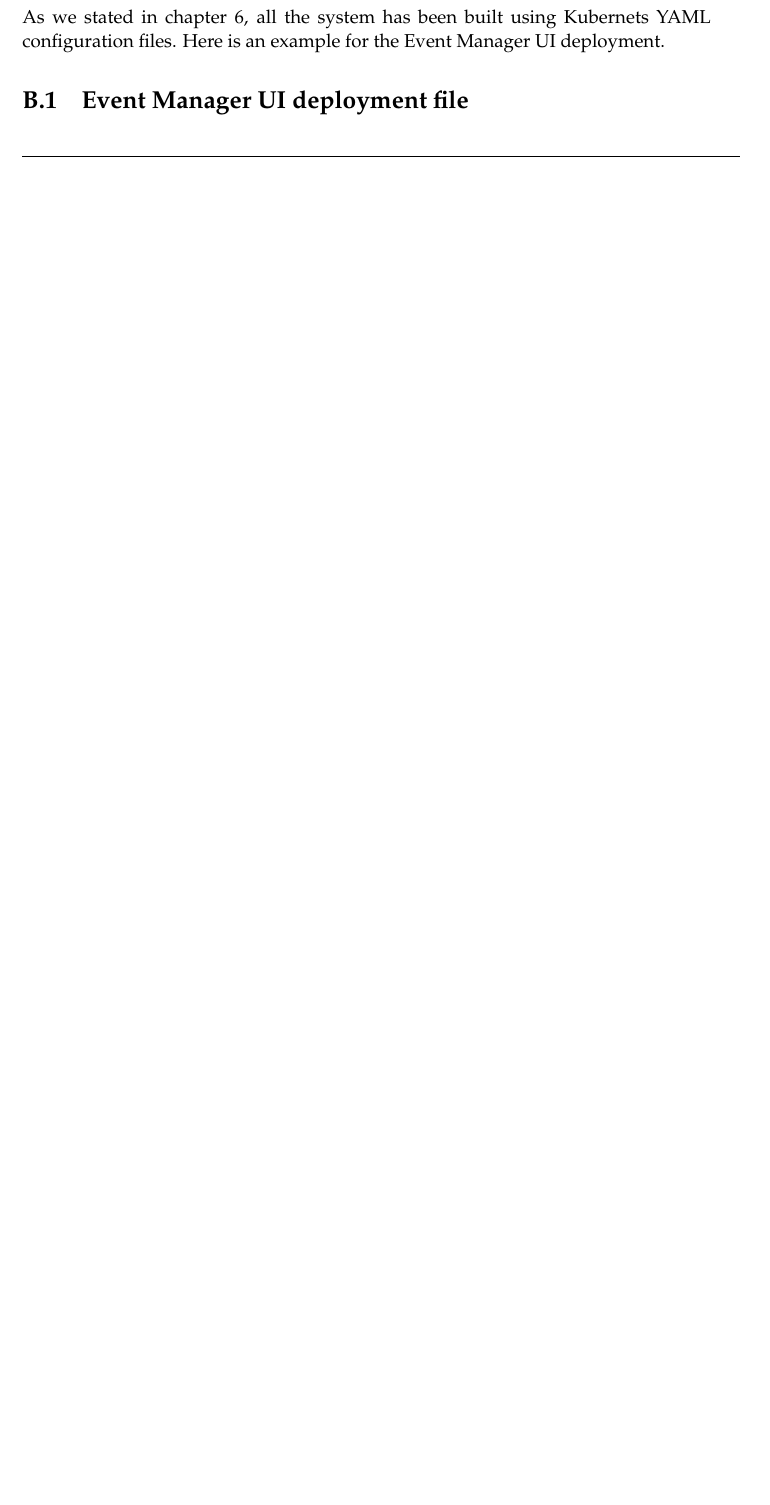
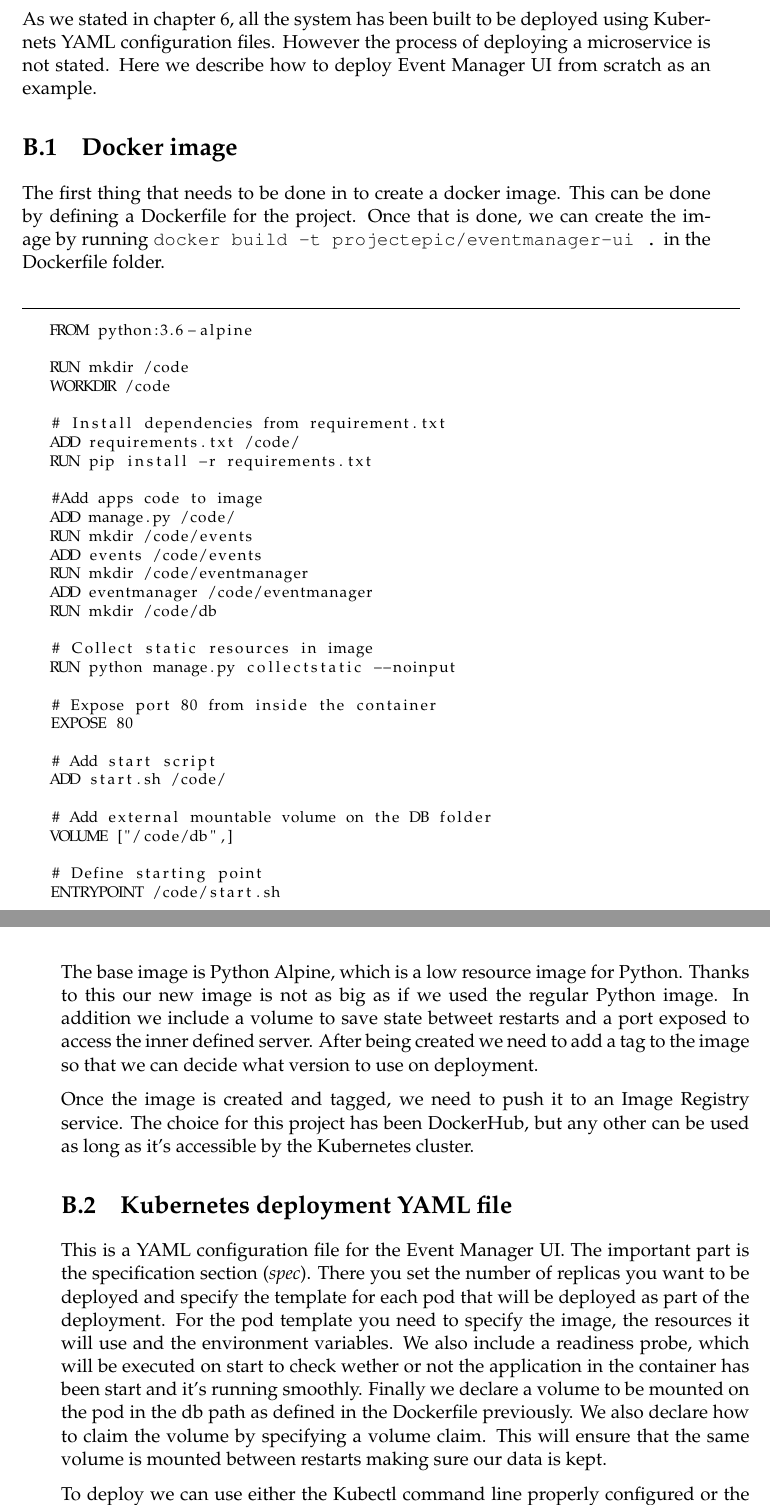
Before and after one commit to casassg/thesis, a LaTeX thesis (main.tex, which reads Appendices/AppendixB.tex): part of page 57 of 60 before the commit and two parts of pages 57 and 58 of 62 after it, the two joined at a grey line, cut so that both start at the same text, the shorter picture padded with empty space. Compiled offline with pdfLaTeX.

Commit message:
add appendix B

```diff
--- a/Appendices/AppendixB.tex
+++ b/Appendices/AppendixB.tex
@@ -4,8 +4,50 @@
 
 \label{AppendixB} % Change X to a consecutive letter; for referencing this appendix elsewhere, use \ref{AppendixX}
 
-As we stated in \autoref{Chapter6}, all the system has been built using Kubernets YAML configuration files. Here is an example for the Event Manager UI deployment.
+As we stated in \autoref{Chapter6}, all the system has been built to be deployed using Kubernets YAML configuration files. However the process of deploying a microservice is not stated. Here we describe how to deploy Event Manager UI from scratch as an example.
 
-\section{Event Manager UI deployment file}
+\section{Docker image}
+
+The first thing that needs to be done in to create a docker image. This can be done by defining a Dockerfile for the project. Once that is done, we can create the image by running \texttt{docker build -t projectepic/eventmanager-ui .} in the Dockerfile folder.
 
 \begin{lstlisting}[]
+FROM python:3.6-alpine
+
+RUN mkdir /code
+WORKDIR /code
+
+# Install dependencies from requirement.txt
+ADD requirements.txt /code/
+RUN pip install -r requirements.txt
+
+#Add apps code to image
+ADD manage.py /code/
+RUN mkdir /code/events
+ADD events /code/events
+RUN mkdir /code/eventmanager
+ADD eventmanager /code/eventmanager
+RUN mkdir /code/db
+
+# Collect static resources in image
+RUN python manage.py collectstatic --noinput
+
+# Expose port 80 from inside the container
+EXPOSE 80
+
+# Add start script
+ADD start.sh /code/
+
+# Add external mountable volume on the DB folder
+VOLUME ["/code/db",]
+
+# Define starting point
+ENTRYPOINT /code/start.sh
+\end{lstlisting}
+
+The base image is Python Alpine, which is a low resource image for Python. Thanks to this our new image is not as big as if we used the regular Python image. In addition we include a volume to save state betweet restarts and a port exposed to access the inner defined server. After being created we need to add a tag to the image so that we can decide what version to use on deployment.
+
+Once the image is created and tagged, we need to push it to an Image Registry service. The choice for this project has been DockerHub, but any other can be used as long as it's accessible by the Kubernetes cluster.
+
+\section{Kubernetes deployment YAML file}
+
+This is a YAML configuration file for the Event Manager UI. The important part is the specification section (\textit{spec}). There you set the number of replicas you want to be deployed and specify the template for each pod that will be deployed as part of the deployment. For the pod template you need to specify the image, the resources it will use and the environment variables. We also include a readiness probe, which will be executed on start to check wether or not the application in the container has been start and it's running smoothly. Finally we declare a volume to be mounted on the pod in the db path as defined in the Dockerfile previously. We also declare how to claim the volume by specifying a volume claim. This will ensure that the same volume is mounted between restarts making sure our data is kept.
@@ -63,0 +97 @@ spec:
+To deploy we can use either the Kubectl command line  properly configured or the web interface by uploading the configuration file. Both ways have the same effect.
```
Also changed, not shown: Gerard_Casas_Saez_Thesis.pdf, Appendices/AppendixB.tex (63 more changed lines).
